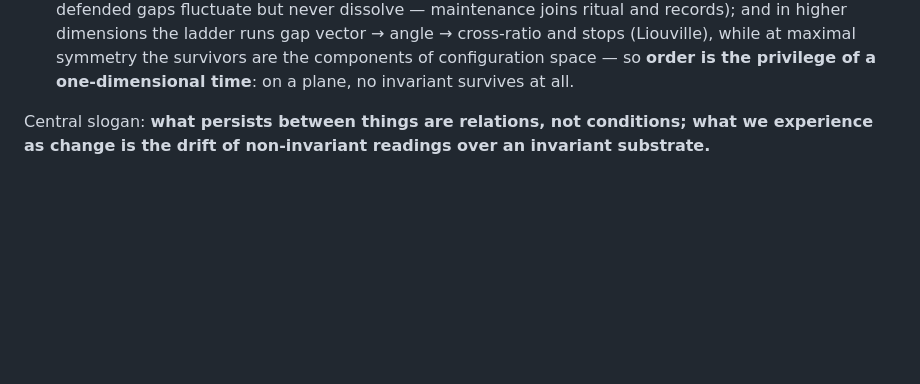
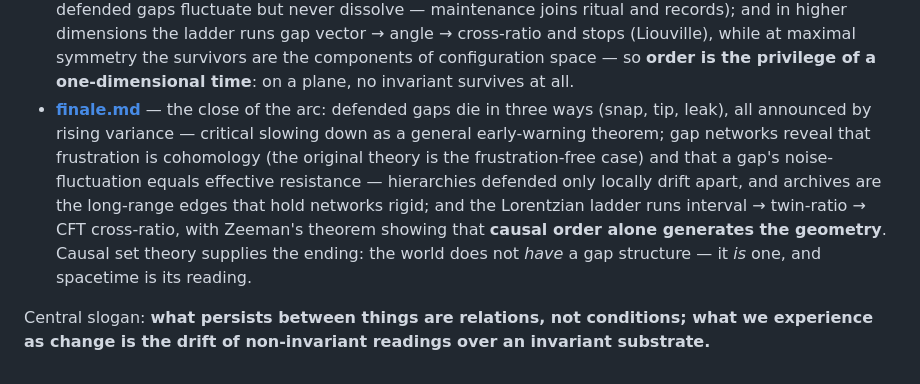
Before and after one commit to macrokit/fixed-gaps, a Markdown page: README.md, the part around the change. Drawn GitHub-style; blank space fills up the shorter version.

```diff
--- a/README.md
+++ b/README.md
@@ -48,6 +48,17 @@ order, potential differences.
   (Liouville), while at maximal symmetry the survivors are the components
   of configuration space — so **order is the privilege of a
   one-dimensional time**: on a plane, no invariant survives at all.
+- **[finale.md](finale.md)** — the close of the arc: defended gaps die in
+  three ways (snap, tip, leak), all announced by rising variance — critical
+  slowing down as a general early-warning theorem; gap networks reveal that
+  frustration is cohomology (the original theory is the frustration-free
+  case) and that a gap's noise-fluctuation equals effective resistance —
+  hierarchies defended only locally drift apart, and archives are the
+  long-range edges that hold networks rigid; and the Lorentzian ladder runs
+  interval → twin-ratio → CFT cross-ratio, with Zeeman's theorem showing
+  that **causal order alone generates the geometry**. Causal set theory
+  supplies the ending: the world does not *have* a gap structure — it *is*
+  one, and spacetime is its reading.
 
 Central slogan: **what persists between things are relations, not
 conditions; what we experience as change is the drift of non-invariant
```
Also changed, not shown: finale.md (added, +286 -0 lines), forces.md (+16 -1 lines).
